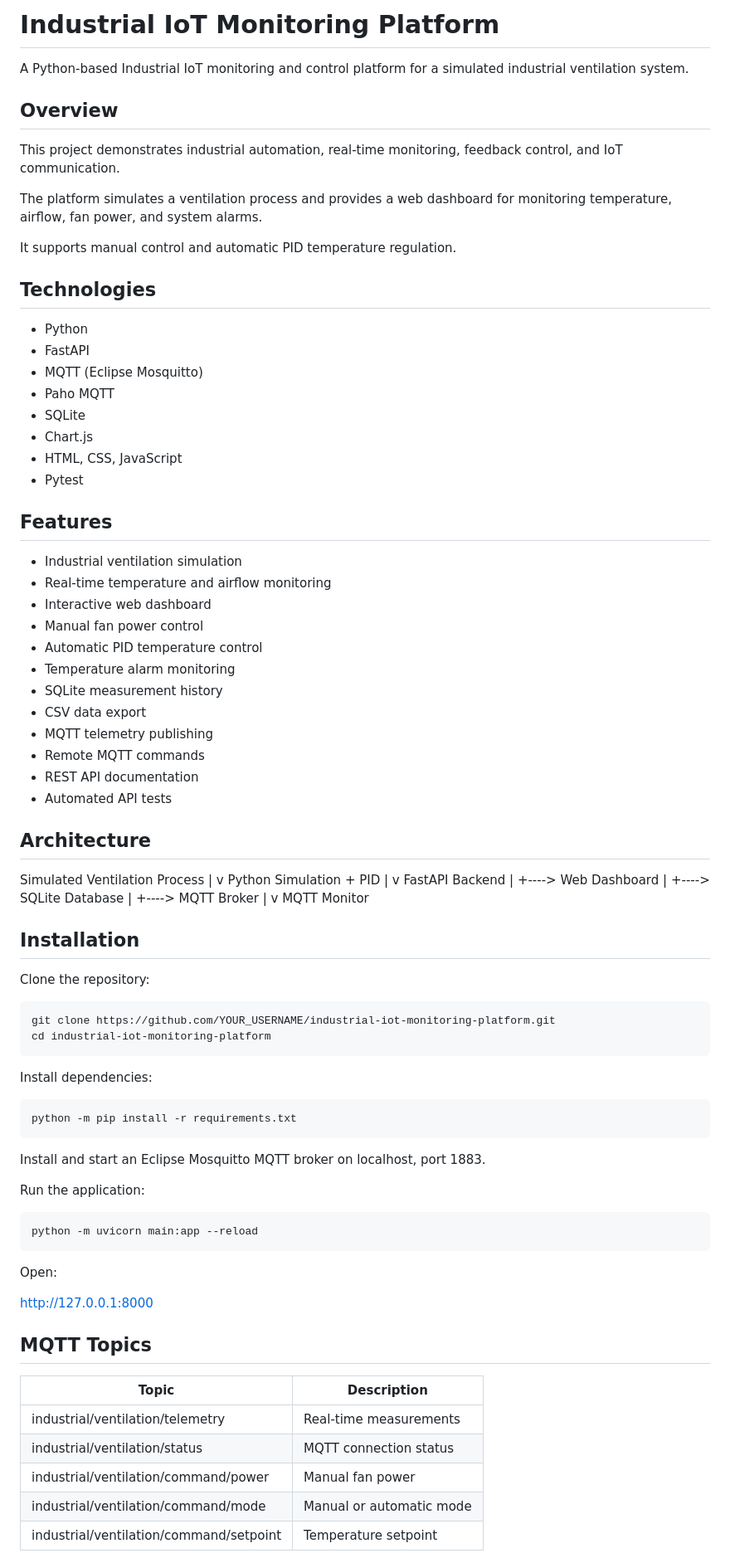
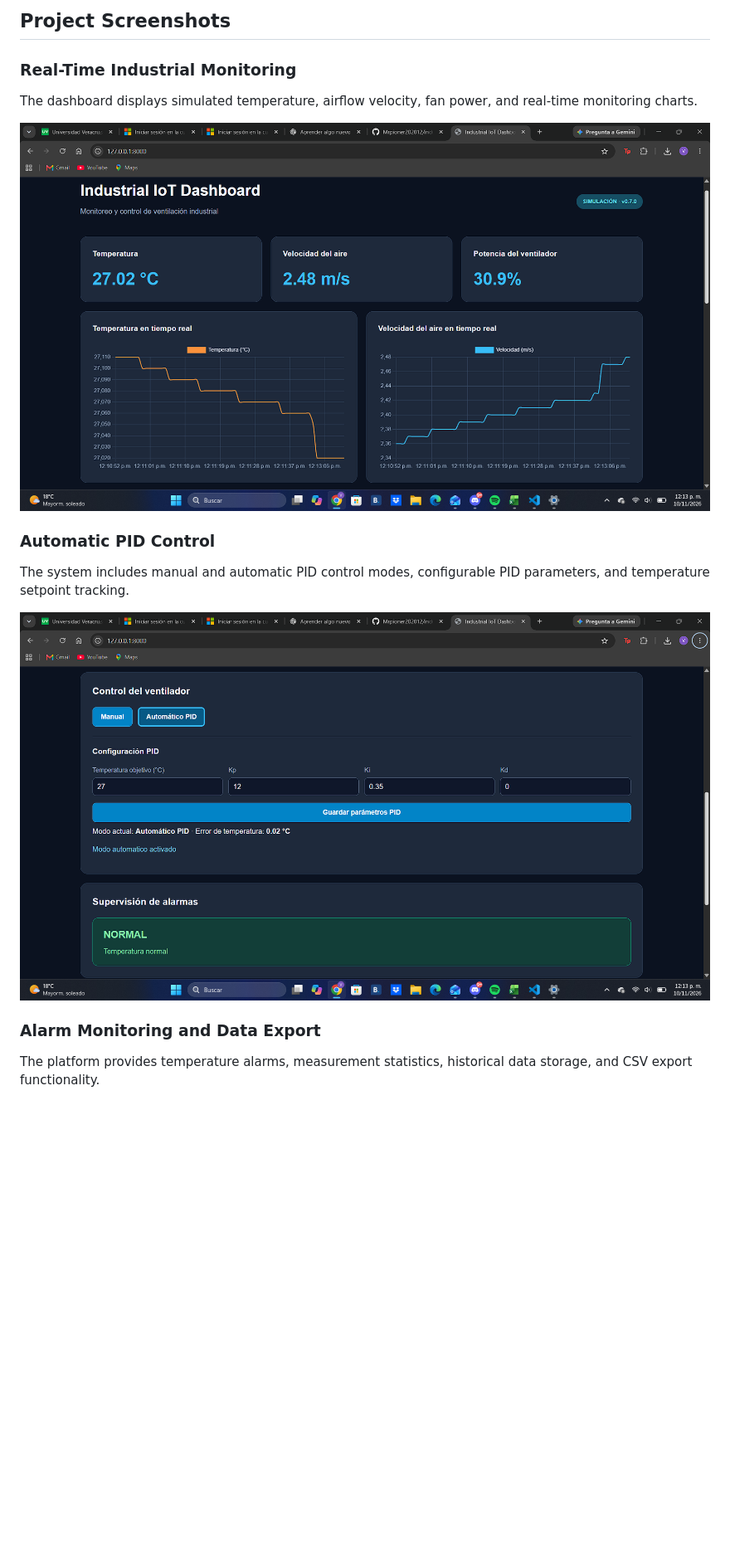
Before and after one commit to Mrpioner202012/industrial-iot-monitoring-platform, a Markdown page: README.md, the part around one of its changes. Shown at 83% size. GitHub-like rendering; pictures changed too: docs/screenshots/dashboard.png (added), docs/screenshots/pid-control.png (added); blank space fills up the shorter version.

Commit message:
docs: add dashboard screenshots

````diff
--- a/README.md
+++ b/README.md
@@ -1,101 +1,19 @@
 
-# Industrial IoT Monitoring Platform
+## Project Screenshots
 
-A Python-based Industrial IoT monitoring and control platform
-for a simulated industrial ventilation system.
+### Real-Time Industrial Monitoring
 
-## Overview
+The dashboard displays simulated temperature, airflow velocity, fan power, and real-time monitoring charts.
 
-This project demonstrates industrial automation,
-real-time monitoring, feedback control, and IoT communication.
+![Industrial IoT Dashboard](docs/screenshots/dashboard.png)
 
-The platform simulates a ventilation process and provides
-a web dashboard for monitoring temperature, airflow,
-fan power, and system alarms.
+### Automatic PID Control
 
-It supports manual control and automatic PID temperature
-regulation.
+The system includes manual and automatic PID control modes, configurable PID parameters, and temperature setpoint tracking.
 
-## Technologies
+![PID Control Interface](docs/screenshots/pid-control.png)
 
-- Python
-- FastAPI
-- MQTT (Eclipse Mosquitto)
-- Paho MQTT
-- SQLite
-- Chart.js
-- HTML, CSS, JavaScript
-- Pytest
+### Alarm Monitoring and Data Export
 
-## Features
+The platform provides temperature alarms, measurement statistics, historical data storage, and CSV export functionality.
 
-- Industrial ventilation simulation
-- Real-time temperature and airflow monitoring
-- Interactive web dashboard
-- Manual fan power control
-- Automatic PID temperature control
-- Temperature alarm monitoring
-- SQLite measurement history
-- CSV data export
-- MQTT telemetry publishing
-- Remote MQTT commands
-- REST API documentation
-- Automated API tests
-
-## Architecture
-
-Simulated Ventilation Process
-        |
-        v
-Python Simulation + PID
-        |
-        v
-FastAPI Backend
-        |
-        +----> Web Dashboard
-        |
-        +----> SQLite Database
-        |
-        +----> MQTT Broker
-                    |
-                    v
-              MQTT Monitor
-
-## Installation
-
-Clone the repository:
-
-```bash
-git clone https://github.com/YOUR_USERNAME/industrial-iot-monitoring-platform.git
-cd industrial-iot-monitoring-platform
-```
-
-Install dependencies:
-
-```bash
-python -m pip install -r requirements.txt
-```
-
-Install and start an Eclipse Mosquitto MQTT broker
-on localhost, port 1883.
-
-Run the application:
-
-```bash
-python -m uvicorn main:app --reload
-```
-
-Open:
-
-http://127.0.0.1:8000
-
-## MQTT Topics
-
-| Topic | Description |
-|---|---|
-| industrial/ventilation/telemetry | Real-time measurements |
-| industrial/ventilation/status | MQTT connection status |
-| industrial/ventilation/command/power | Manual fan power |
-| industrial/ventilation/command/mode | Manual or automatic mode |
-| industrial/ventilation/command/setpoint | Temperature setpoint |
-
````
Also changed, not shown: other parts of README.md (+1 -41 lines), docs/screenshots/alarms-statistics.png (added).
